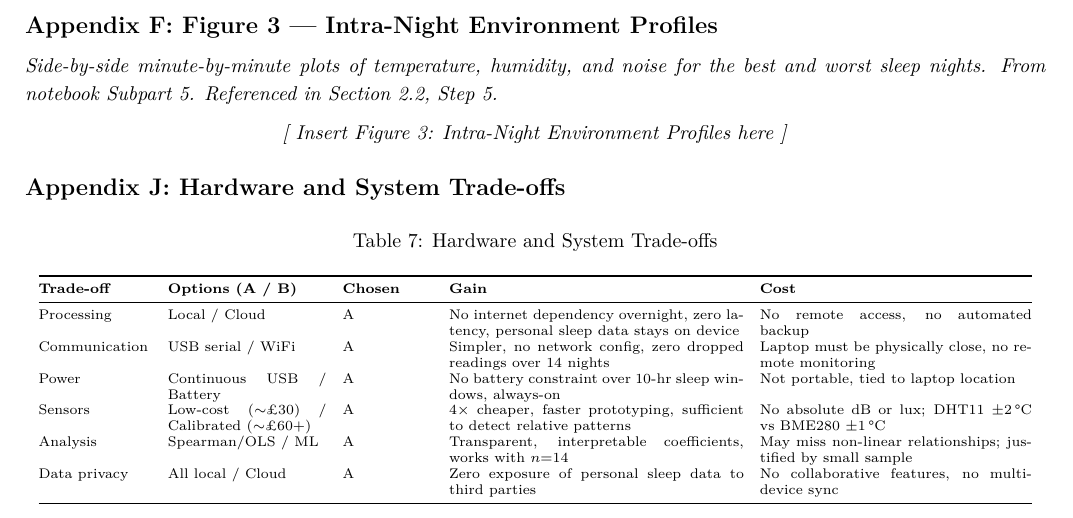
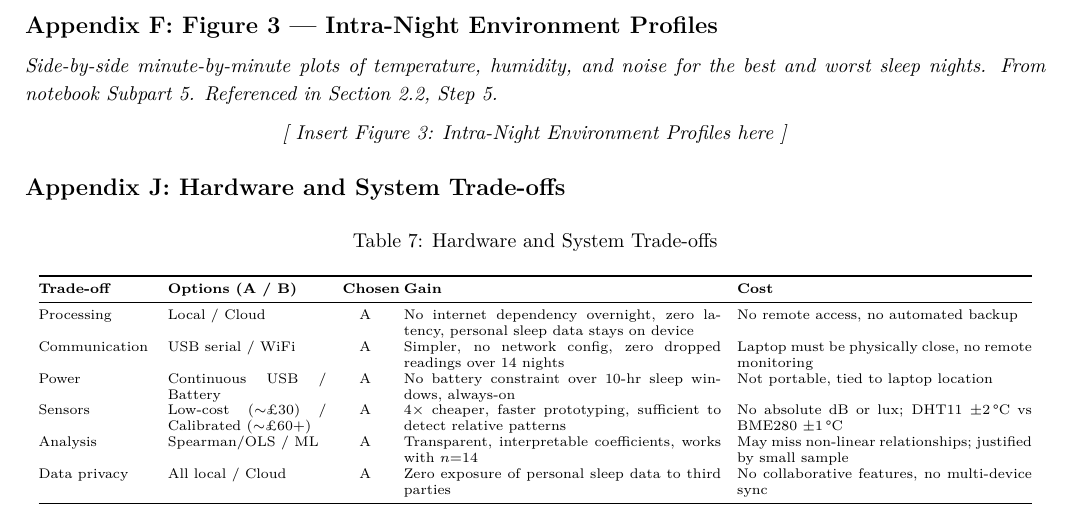
Before and after one commit to ya325icacuk/iot-sleep-environment-coursework, a LaTeX document (report/main.tex): part of page 12 of 13, cut so that both start at the same text. Compiled offline with pdfLaTeX.

Commit message:
Center 'A' values in Appendix J trade-off table Chosen column and reduce width
Co-Authored-By: Claude Opus 4.6 <noreply@anthropic.com>

```diff
--- a/report/main.tex
+++ b/report/main.tex
@@ -486,7 +486,7 @@ Zhao, Y., Zhang, S., Guo, L. et al. (2024) `Association between air pollutants a
 \label{tab:tradeoffs-hw}
 \scriptsize
 \setlength{\tabcolsep}{4pt}
-\begin{tabular}{@{} p{2cm} p{2.8cm} p{1.6cm} p{5.2cm} p{4.8cm} @{}}
+\begin{tabular}{@{} p{2cm} p{2.8cm} >{\centering\arraybackslash}p{0.8cm} p{5.6cm} p{5.2cm} @{}}
 \toprule
 \textbf{Trade-off} & \textbf{Options (A / B)} & \textbf{Chosen} & \textbf{Gain} & \textbf{Cost} \\
 \midrule
```
